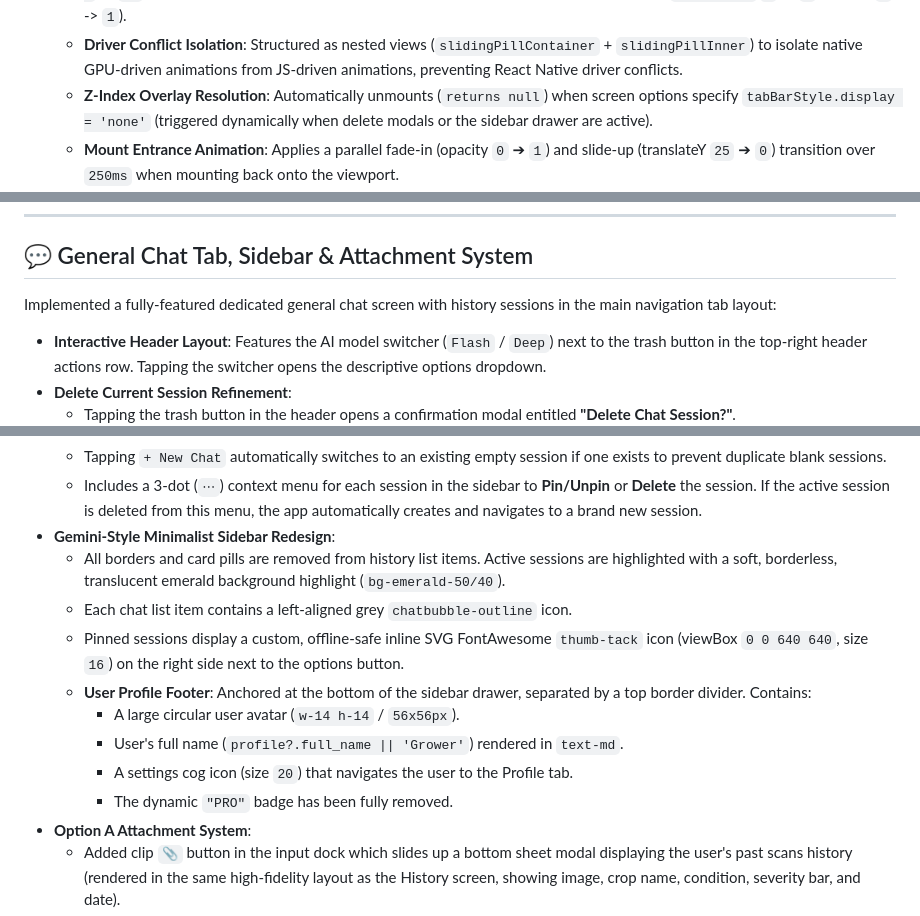
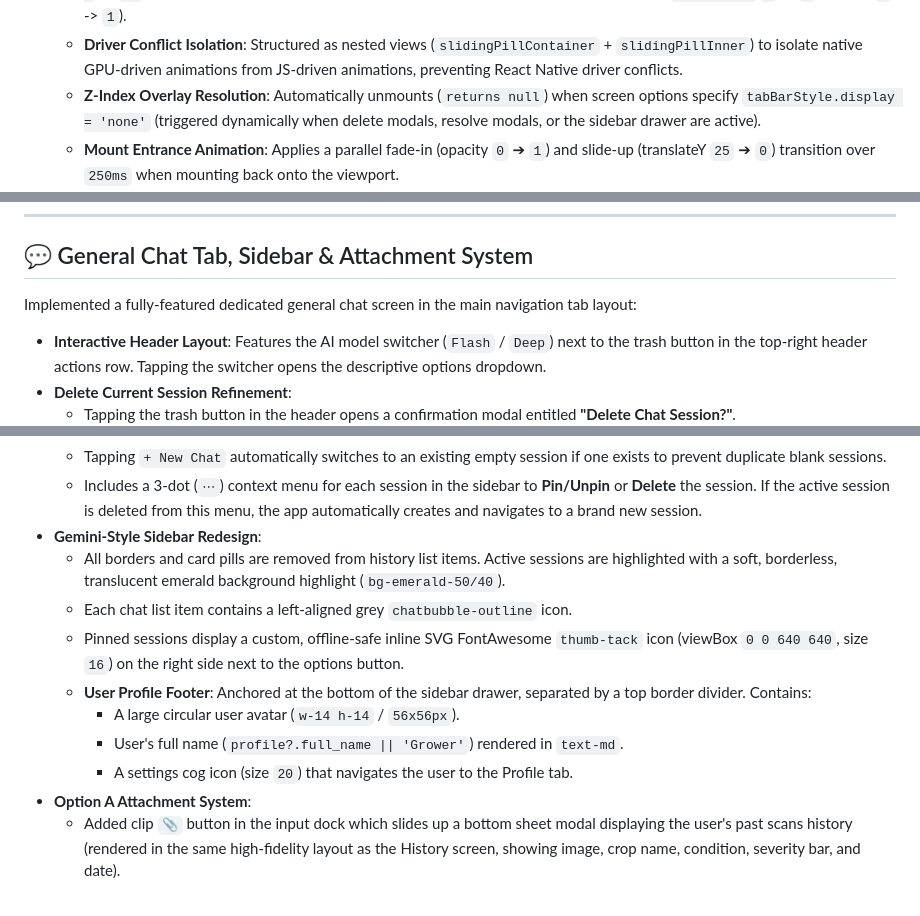
Before and after one commit to IanEbron33/Cloud-Based-Plant-Health-AI-Assistant, a Markdown page: agent/MEMORY.md, 3 parts joined by grey strips. Drawn GitHub-style.

```diff
--- a/agent/MEMORY.md
+++ b/agent/MEMORY.md
@@ -20,7 +20,7 @@ This document captures the current state, architecture, and files of the project
   * **Elevated Scan Button**: Circular button floating above the center of the bar. It spring-scales to `1.12` and displays a looping, breathing scanner glow ring (`pulseRing`, `scale: 1.0` -> `1.45`, fading `0.5` -> `0.0` over `1800ms`) when selected.
   * **Smooth Icon & Label Transitions**: Active tabs animate the icon to scale up (`1.0` -> `1.15`) and shift upwards (`translateY: 0` -> `-5`) using spring physics, while the label is always-mounted and slides and fades in (`translateY` `8` -> `0`, opacity `0` -> `1`).
   * **Driver Conflict Isolation**: Structured as nested views (`slidingPillContainer` + `slidingPillInner`) to isolate native GPU-driven animations from JS-driven animations, preventing React Native driver conflicts.
-  * **Z-Index Overlay Resolution**: Automatically unmounts (`returns null`) when screen options specify `tabBarStyle.display = 'none'` (triggered dynamically when delete modals or the sidebar drawer are active).
+  * **Z-Index Overlay Resolution**: Automatically unmounts (`returns null`) when screen options specify `tabBarStyle.display = 'none'` (triggered dynamically when delete modals, resolve modals, or the sidebar drawer are active).
   * **Mount Entrance Animation**: Applies a parallel fade-in (opacity `0` ➔ `1`) and slide-up (translateY `25` ➔ `0`) transition over `250ms` when mounting back onto the viewport.
 * **Profile Header Background**: Premium linear gradient background (`['#047857', '#064e3b']`) applied using `expo-linear-gradient` to the header of the Profile screen.
 * **Scan Results Health Gauge**: Circular progress indicator with a thicker bold `strokeWidth={10}` on the Scan Results screen to highlight the crop's health score.
@@ -139,7 +160,7 @@ The follow-up chat is fully localized and styled to support interactive, structu
 
 ## 💬 General Chat Tab, Sidebar & Attachment System
 
-Implemented a fully-featured dedicated general chat screen with history sessions in the main navigation tab layout:
+Implemented a fully-featured dedicated general chat screen in the main navigation tab layout:
 
 * **Interactive Header Layout**: Features the AI model switcher (`Flash` / `Deep`) next to the trash button in the top-right header actions row. Tapping the switcher opens the descriptive options dropdown.
 * **Delete Current Session Refinement**:
@@ -151,7 +172,7 @@ Implemented a fully-featured dedicated general chat screen with history sessions
   - Tapping the burger menu opens a smooth left-sliding sidebar containing a `+ New Chat` button and a list of previous chat sessions.
   - Tapping `+ New Chat` automatically switches to an existing empty session if one exists to prevent duplicate blank sessions.
   - Includes a 3-dot (`⋯`) context menu for each session in the sidebar to **Pin/Unpin** or **Delete** the session. If the active session is deleted from this menu, the app automatically creates and navigates to a brand new session.
-* **Gemini-Style Minimalist Sidebar Redesign**:
+* **Gemini-Style Sidebar Redesign**:
   * All borders and card pills are removed from history list items. Active sessions are highlighted with a soft, borderless, translucent emerald background highlight (`bg-emerald-50/40`).
   * Each chat list item contains a left-aligned grey `chatbubble-outline` icon.
   * Pinned sessions display a custom, offline-safe inline SVG FontAwesome `thumb-tack` icon (viewBox `0 0 640 640`, size `16`) on the right side next to the options button.
@@ -159,7 +180,6 @@ Implemented a fully-featured dedicated general chat screen with history sessions
     * A large circular user avatar (`w-14 h-14` / `56x56px`).
     * User's full name (`profile?.full_name || 'Grower'`) rendered in `text-md`.
     * A settings cog icon (size `20`) that navigates the user to the Profile tab.
-    * The dynamic `"PRO"` badge has been fully removed.
 * **Option A Attachment System**:
   * Added clip `📎` button in the input dock which slides up a bottom sheet modal displaying the user's past scans history (rendered in the same high-fidelity layout as the History screen, showing image, crop name, condition, severity bar, and date).
   * Selecting a scan locks it as a persistent context chip above the input box (detachable via `✕` action).
```
Also changed, not shown: other parts of agent/MEMORY.md (+36 -17 lines).
